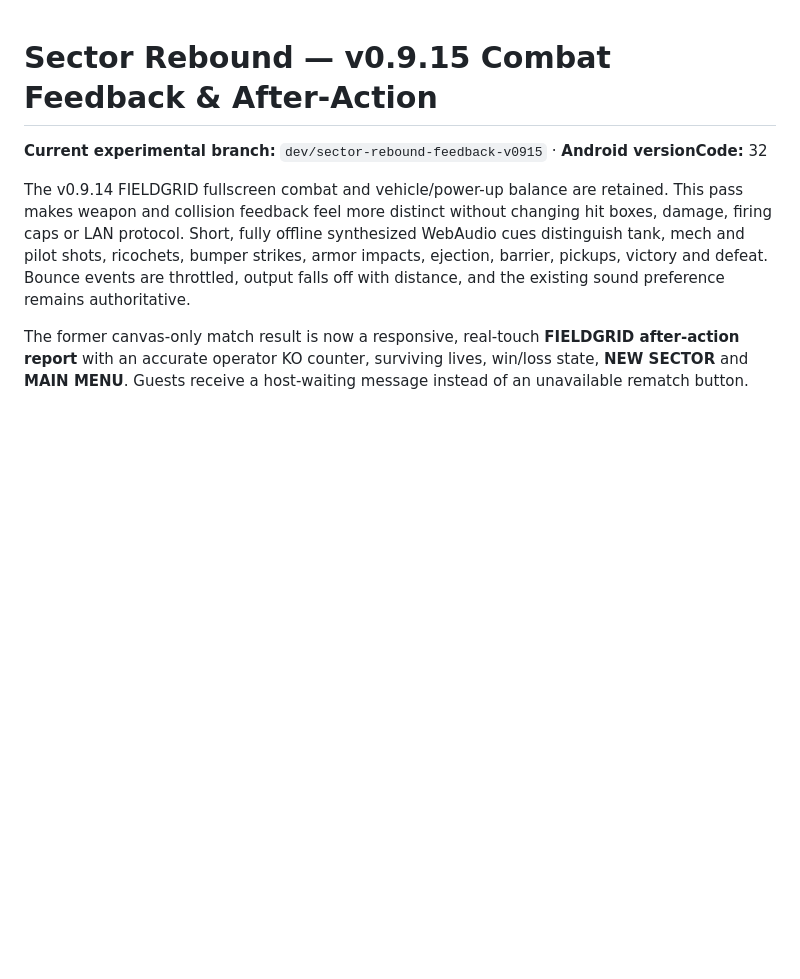
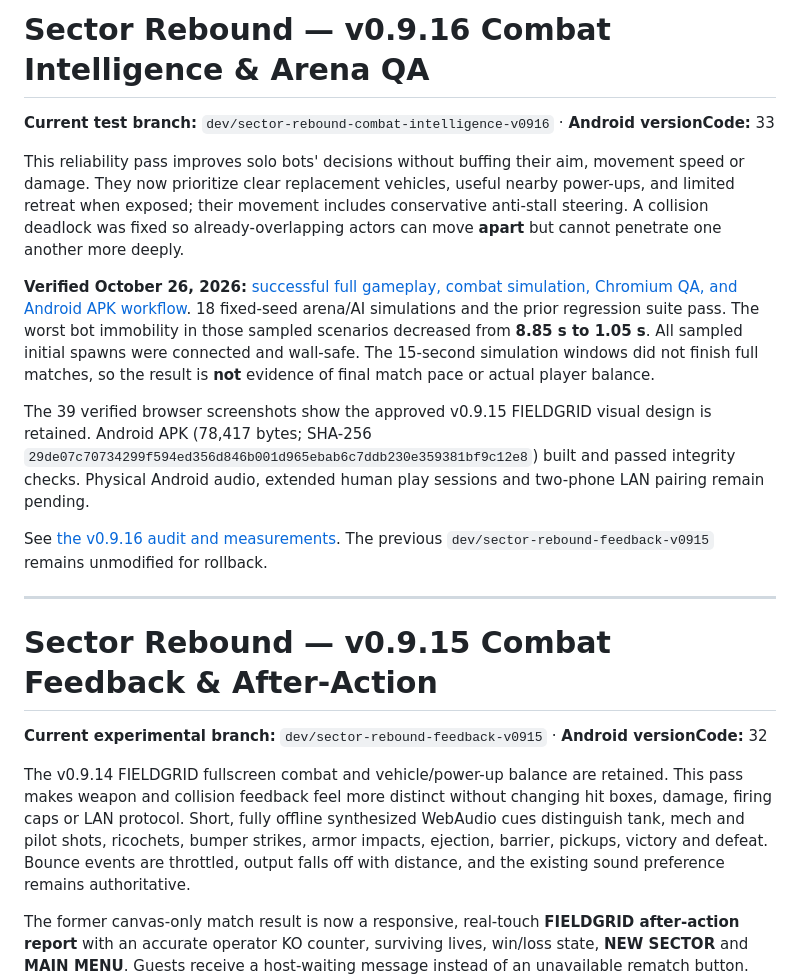
Before and after one commit to PlayerEden/Ricochet-Rumble, a Markdown page: README.md, the part around the change. Rendered like a GitHub page; blank space fills up the shorter version.

Commit message:
docs: pin verified v0.9.16 combat AI, measurable stall reduction and rollback

```diff
--- a/README.md
+++ b/README.md
@@ -1,3 +1,17 @@
+# Sector Rebound — v0.9.16 Combat Intelligence & Arena QA
+
+**Current test branch:** `dev/sector-rebound-combat-intelligence-v0916` · **Android versionCode:** 33
+
+This reliability pass improves solo bots' decisions without buffing their aim, movement speed or damage. They now prioritize clear replacement vehicles, useful nearby power-ups, and limited retreat when exposed; their movement includes conservative anti-stall steering. A collision deadlock was fixed so already-overlapping actors can move **apart** but cannot penetrate one another more deeply.
+
+**Verified October 26, 2026:** [successful full gameplay, combat simulation, Chromium QA, and Android APK workflow](https://github.com/PlayerEden/Ricochet-Rumble/actions/runs/40438222025). 18 fixed-seed arena/AI simulations and the prior regression suite pass. The worst bot immobility in those sampled scenarios decreased from **8.85 s to 1.05 s**. All sampled initial spawns were connected and wall-safe. The 15-second simulation windows did not finish full matches, so the result is **not** evidence of final match pace or actual player balance.
+
+The 39 verified browser screenshots show the approved v0.9.15 FIELDGRID visual design is retained. Android APK (78,417 bytes; SHA-256 `29de07c70734299f594ed356d846b001d965ebab6c7ddb230e359381bf9c12e8`) built and passed integrity checks. Physical Android audio, extended human play sessions and two-phone LAN pairing remain pending.
+
+See [the v0.9.16 audit and measurements](docs/COMBAT_INTELLIGENCE_v0.9.16.md). The previous `dev/sector-rebound-feedback-v0915` remains unmodified for rollback.
+
+---
+
 # Sector Rebound — v0.9.15 Combat Feedback & After-Action
 
 **Current experimental branch:** `dev/sector-rebound-feedback-v0915` · **Android versionCode:** 32
```
